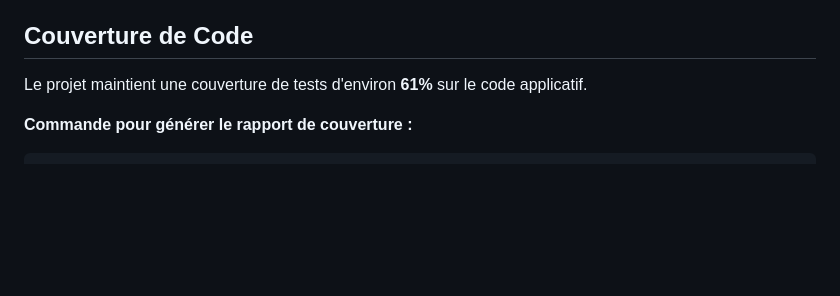
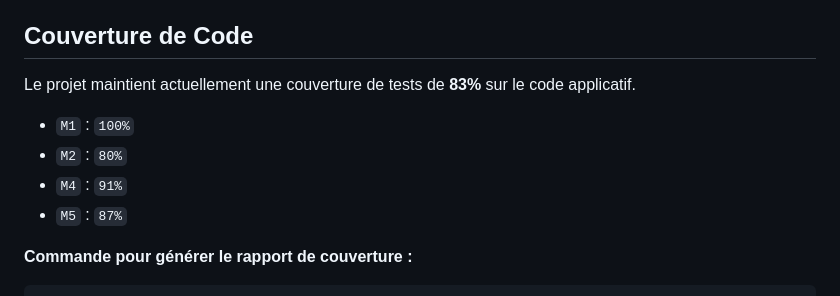
Before and after one commit to Fokoue22/Systeme-de-reservation-plateaux-sportifs, a Markdown page: README.md, the part around the change. Drawn GitHub-style; blank space fills up the shorter version.

Commit message:
docs: update README coverage to 83% and add M1/M2 status

````diff
--- a/README.md
+++ b/README.md
@@ -79,7 +79,12 @@ Pour déployer l'application avec Docker, consultez le fichier **[DEPLOIEMENT.md
 
 ## Couverture de Code
 
-Le projet maintient une couverture de tests d'environ **61%** sur le code applicatif.
+Le projet maintient actuellement une couverture de tests de **83%** sur le code applicatif.
+
+- `M1` : `100%`
+- `M2` : `80%`
+- `M4` : `91%`
+- `M5` : `87%`
 
 **Commande pour générer le rapport de couverture :**
 ```bash
````
